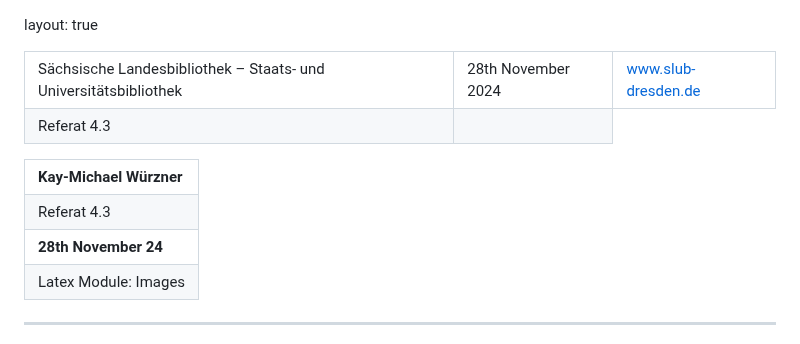
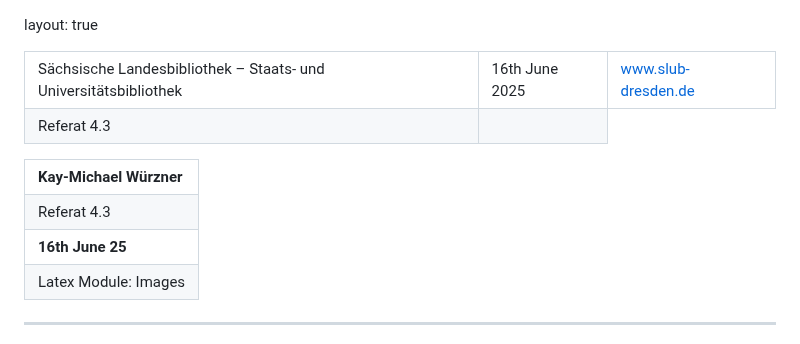
Before and after one commit to wrznr/latex-modules-images, a Markdown page: content.md, the part around the change. Rendered like a GitHub page.

Commit message:
Update date

```diff
--- a/content.md
+++ b/content.md
@@ -6,7 +6,7 @@ layout: true
   <table>
     <tr>
       <td style="text-align:right">Sächsische Landesbibliothek – Staats- und Universitätsbibliothek</td>
-      <td>28th November 2024</td>
+      <td>16th June 2025</td>
       <td style="text-align:right"><a href="https://www.slub-dresden.de/">www.slub-dresden.de</a></td>
     </tr>
     <tr>
@@ -25,7 +25,7 @@ layout: true
       <td style="text-align:left">Referat 4.3</td>
     </tr>
     <tr>
-      <td style="font-size:8pt"><b>28th November 24</b></td>
+      <td style="font-size:8pt"><b>16th June 25</b></td>
     </tr>
     <tr>
       <td style="font-size:8pt">Latex Module: Images</td>
```
